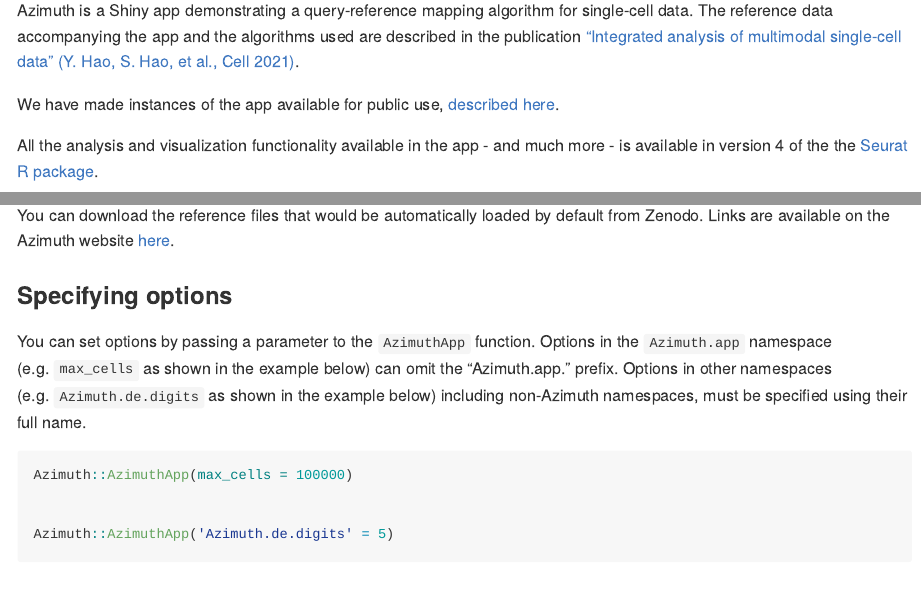
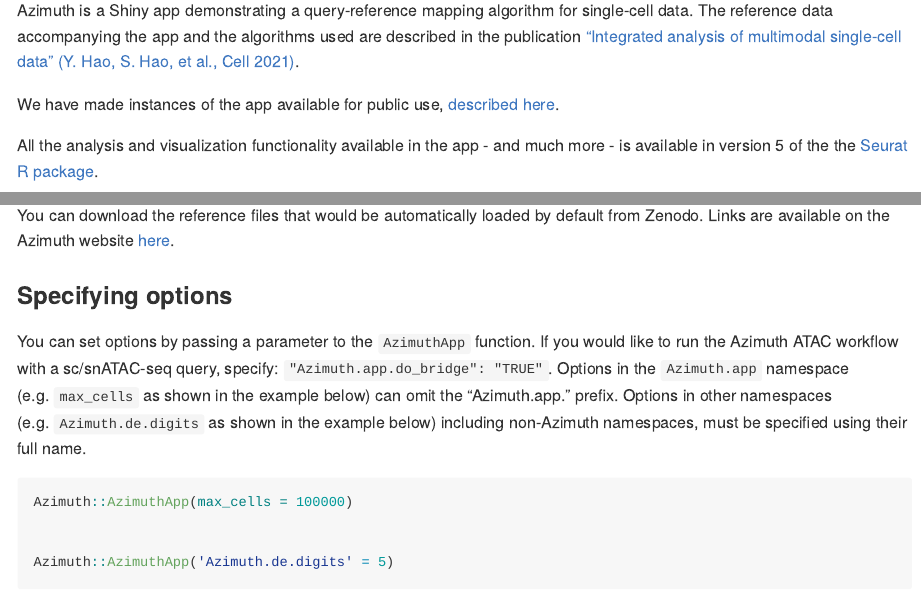
Before and after one commit to satijalab/azimuth, an R Markdown document (README.Rmd): the page in a window 1100 px wide, from 110 px down, and a second part further down, joined at a grey line. The pictures show the output file README.md that the author committed with the source, drawn offline in the style of GitHub; badge pictures from the web are left out.

Commit message:
add documentation for how to run Azimuth ATAC in app

````diff
--- a/README.Rmd
+++ b/README.Rmd
@@ -94,7 +94,7 @@
 
 We have made instances of the app available for public use, [described here](https://azimuth.hubmapconsortium.org).
 
-All the analysis and visualization functionality available in the app - and much more - is available in version 4 of the the [Seurat R package](https://satijalab.org/seurat).
+All the analysis and visualization functionality available in the app - and much more - is available in version 5 of the the [Seurat R package](https://satijalab.org/seurat).
 
 ## Installation
 
@@ -140,7 +140,7 @@
 
 ### Specifying options
 
-You can set options by passing a parameter to the `AzimuthApp` function. Options in the `Azimuth.app` namespace (e.g. `max_cells` as shown in the example below) can omit the "Azimuth.app." prefix. Options in other namespaces (e.g. `Azimuth.de.digits` as shown in the example below) including non-Azimuth namespaces, must be specified using their full name.
+You can set options by passing a parameter to the `AzimuthApp` function. If you would like to run the Azimuth ATAC workflow with a sc/snATAC-seq query, specify: `"Azimuth.app.do_bridge": "TRUE"`. Options in the `Azimuth.app` namespace (e.g. `max_cells` as shown in the example below) can omit the "Azimuth.app." prefix. Options in other namespaces (e.g. `Azimuth.de.digits` as shown in the example below) including non-Azimuth namespaces, must be specified using their full name.
 
 ```{r launch.param, echo=FALSE, results="asis"}
 cat(mdemit(launchcmd("max_cells = 100000"), "\n", launchcmd("'Azimuth.de.digits' = 5")))
````
Also changed, not shown: README.md, README.Rmd (2 more changed lines).
